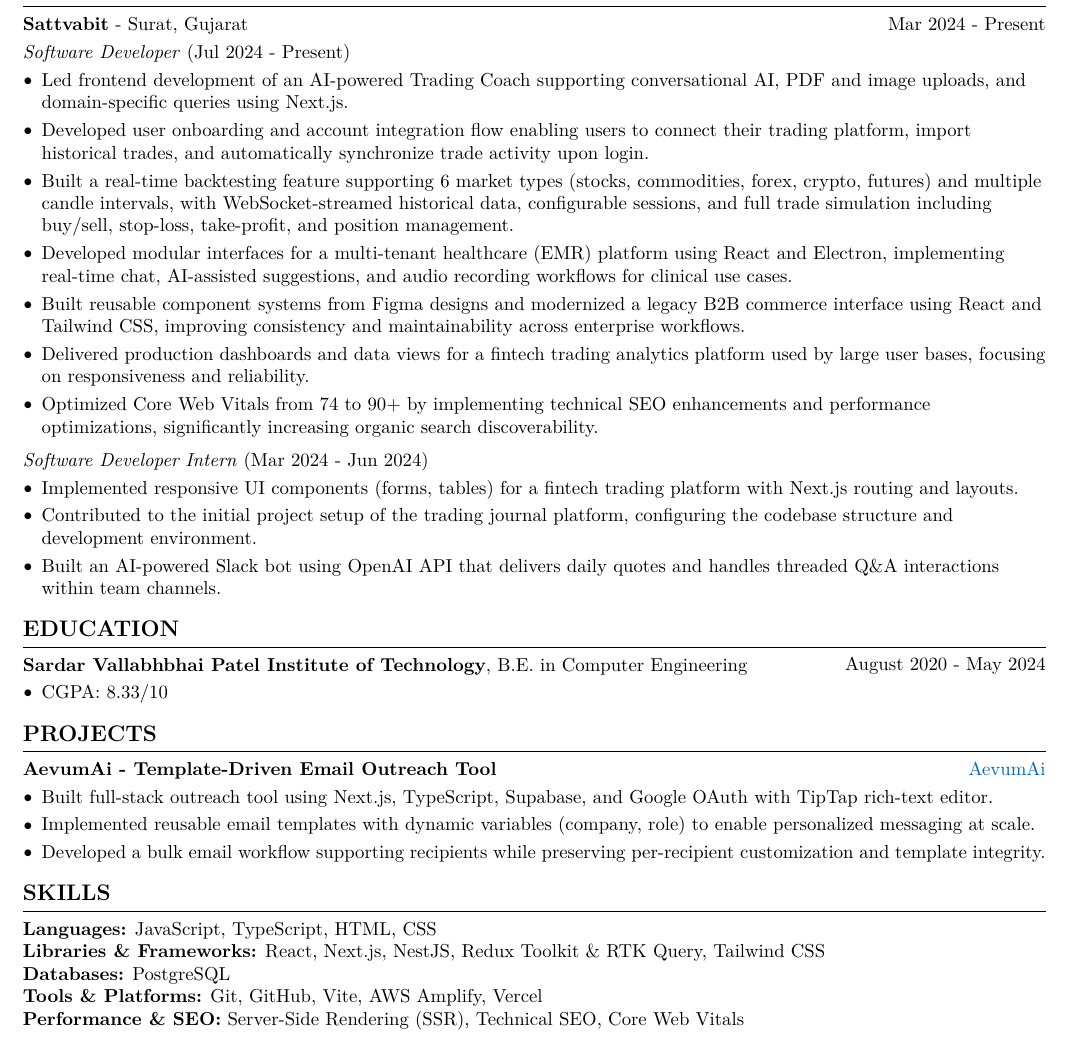
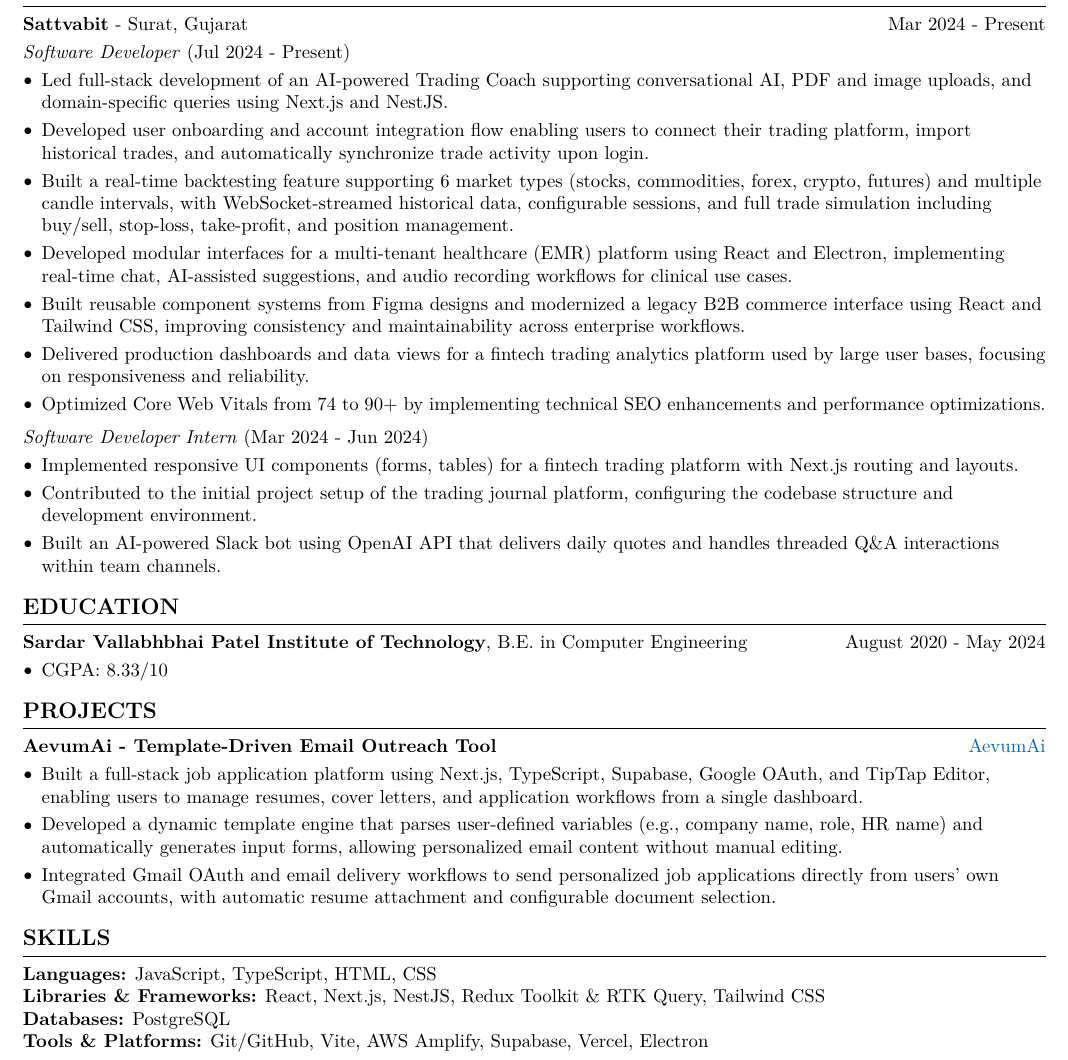
Before and after one commit to goswamikaushik/resume, a LaTeX CV (Kaushik-Goswami-Resume.tex): part of the page, cut so that both start at the same text. Compiled offline with pdfLaTeX.

Commit message:
fix wording in experience

```diff
--- a/Kaushik-Goswami-Resume.tex
+++ b/Kaushik-Goswami-Resume.tex
@@ -199,13 +199,13 @@
 
     \textit{Software Developer} (Jul 2024 - Present)
     \begin{highlights}
-        \item Led frontend development of an AI-powered Trading Coach supporting conversational AI, PDF and image uploads, and domain-specific queries using Next.js.
+        \item Led full-stack development of an AI-powered Trading Coach supporting conversational AI, PDF and image uploads, and domain-specific queries using Next.js and NestJS.
         \item Developed user onboarding and account integration flow enabling users to connect their trading platform, import historical trades, and automatically synchronize trade activity upon login.
         \item Built a real-time backtesting feature supporting 6 market types (stocks, commodities, forex, crypto, futures) and multiple candle intervals, with WebSocket-streamed historical data, configurable sessions, and full trade simulation including buy/sell, stop-loss, take-profit, and position management.
         \item Developed modular interfaces for a multi-tenant healthcare (EMR) platform using React and Electron, implementing real-time chat, AI-assisted suggestions, and audio recording workflows for clinical use cases.
         \item Built reusable component systems from Figma designs and modernized a legacy B2B commerce interface using React and Tailwind CSS, improving consistency and maintainability across enterprise workflows.
         \item Delivered production dashboards and data views for a fintech trading analytics platform used by large user bases, focusing on responsiveness and reliability.
-        \item Optimized Core Web Vitals from 74 to 90+ by implementing technical SEO enhancements and performance optimizations, significantly increasing organic search discoverability.
+        \item Optimized Core Web Vitals from 74 to 90+ by implementing technical SEO enhancements and performance optimizations.
     \end{highlights}
 
     \vspace{0.10 cm}
@@ -241,9 +241,9 @@
 \vspace{0.10 cm}
 \begin{onecolentry}
     \begin{highlights}
-        \item Built full-stack outreach tool using Next.js, TypeScript, Supabase, and Google OAuth with TipTap rich-text editor.
-        \item Implemented reusable email templates with dynamic variables (company, role) to enable personalized messaging at scale.
-        \item Developed a bulk email workflow supporting recipients while preserving per-recipient customization and template integrity.
+        \item  Built a full-stack job application platform using Next.js, TypeScript, Supabase, Google OAuth, and TipTap Editor, enabling users to manage resumes, cover letters, and application workflows from a single dashboard.
+        \item Developed a dynamic template engine that parses user-defined variables (e.g., company name, role, HR name) and automatically generates input forms, allowing personalized email content without manual editing.
+        \item  Integrated Gmail OAuth and email delivery workflows to send personalized job applications directly from users' own Gmail accounts, with automatic resume attachment and configurable document selection.
     \end{highlights}
 \end{onecolentry}
 
@@ -252,8 +252,7 @@
     \textbf{Languages:} JavaScript, TypeScript, HTML, CSS \\
     \textbf{Libraries \& Frameworks:} React, Next.js, NestJS, Redux Toolkit \& RTK Query, Tailwind CSS \\
     \textbf{Databases:} PostgreSQL \\
-    \textbf{Tools \& Platforms:} Git, GitHub, Vite, AWS Amplify, Vercel \\
-    \textbf{Performance \& SEO:} Server-Side Rendering (SSR), Technical SEO, Core Web Vitals \\
+    \textbf{Tools \& Platforms:} Git/GitHub, Vite, AWS Amplify, Supabase, Vercel, Electron \\
 \end{onecolentry}
 
 \end{document}
```
Also changed, not shown: Kaushik-Goswami-Resume.pdf.
